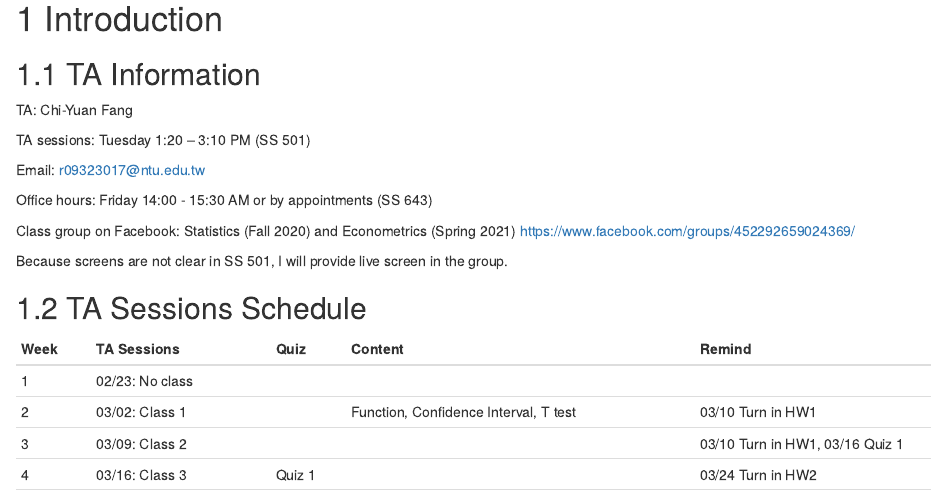
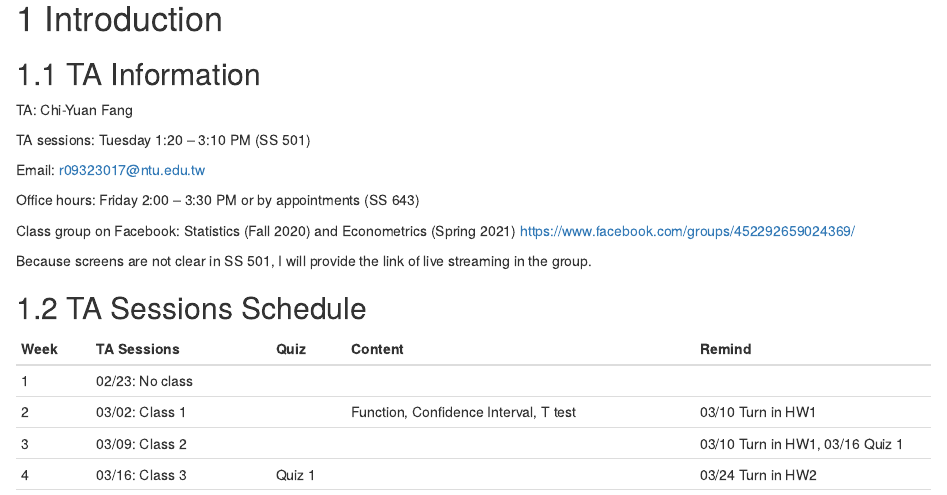
Before and after one commit to fcyuan12/ECON-2023---Introductory-Econometrics-with-Recitation, an R Markdown document (TA Sessions /TA Session 1/TA Session 1.Rmd): the page in a window 1100 px wide, from 370 px down. Rendered offline with R 4.5, knitr and Pandoc, with nearby package versions; some code elsewhere in the file could not run offline.

Commit message:
Add files via upload

```diff
--- a/TA Sessions /TA Session 1/TA Session 1.Rmd
+++ b/TA Sessions /TA Session 1/TA Session 1.Rmd
@@ -23,11 +23,11 @@ TA sessions: Tuesday 1:20 – 3:10 PM (SS 501)
 
 Email: r09323017@ntu.edu.tw
 
-Office hours: Friday 14:00 - 15:30 AM or by appointments (SS 643)
+Office hours: Friday 2:00 – 3:30 PM or by appointments (SS 643)
 
 Class group on Facebook: Statistics (Fall 2020) and Econometrics (Spring 2021) <https://www.facebook.com/groups/452292659024369/>
 
-Because screens are not clear in SS 501, I will provide live screen in the group.
+Because screens are not clear in SS 501, I will provide the link of live streaming in the group.
 
 
 ## TA Sessions Schedule
```
Also changed, not shown: TA Sessions /TA Session 1/TA-Session-1.html.
